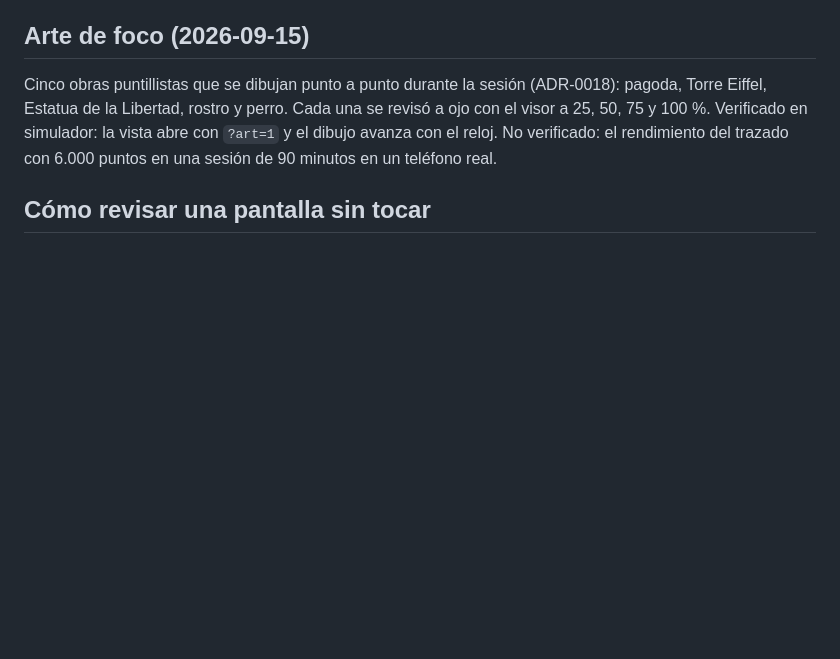
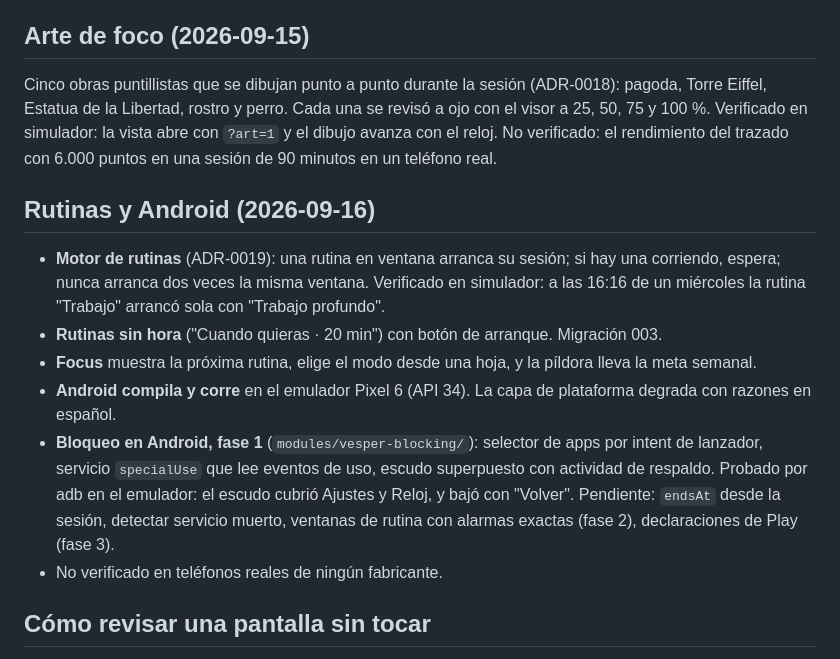
Before and after one commit to gusplayer/vesper, a Markdown page: docs/STATUS.md, the part around the change. GitHub-like rendering; blank space fills up the shorter version.

Commit message:
docs: status after routines and Android phase 1
Co-Authored-By: Claude Fable 5.1 <noreply@anthropic.com>

```diff
--- a/docs/STATUS.md
+++ b/docs/STATUS.md
@@ -63,6 +63,23 @@ con el visor a 25, 50, 75 y 100 %. Verificado en simulador: la vista abre con `?
 el dibujo avanza con el reloj. No verificado: el rendimiento del trazado con 6.000 puntos
 en una sesión de 90 minutos en un teléfono real.
 
+## Rutinas y Android (2026-09-16)
+
+- **Motor de rutinas** (ADR-0019): una rutina en ventana arranca su sesión; si hay una
+  corriendo, espera; nunca arranca dos veces la misma ventana. Verificado en simulador:
+  a las 16:16 de un miércoles la rutina "Trabajo" arrancó sola con "Trabajo profundo".
+- **Rutinas sin hora** ("Cuando quieras · 20 min") con botón de arranque. Migración 003.
+- **Focus** muestra la próxima rutina, elige el modo desde una hoja, y la píldora lleva
+  la meta semanal.
+- **Android compila y corre** en el emulador Pixel 6 (API 34). La capa de plataforma
+  degrada con razones en español.
+- **Bloqueo en Android, fase 1** (`modules/vesper-blocking/`): selector de apps por
+  intent de lanzador, servicio `specialUse` que lee eventos de uso, escudo superpuesto
+  con actividad de respaldo. Probado por adb en el emulador: el escudo cubrió Ajustes y
+  Reloj, y bajó con "Volver". Pendiente: `endsAt` desde la sesión, detectar servicio
+  muerto, ventanas de rutina con alarmas exactas (fase 2), declaraciones de Play (fase 3).
+- No verificado en teléfonos reales de ningún fabricante.
+
 ## Cómo revisar una pantalla sin tocar
 
 En `src/dev/route.ts` poné `DEV_START_ROUTE = '/modes'` (y `DEV_SESSION = 'running'` para
```
